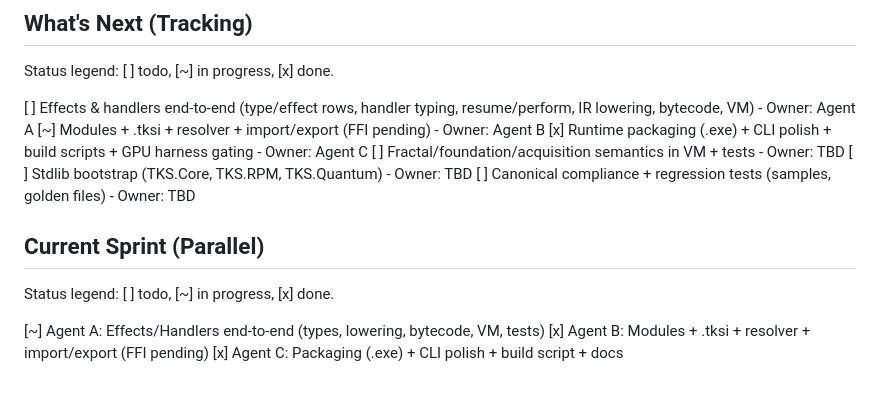
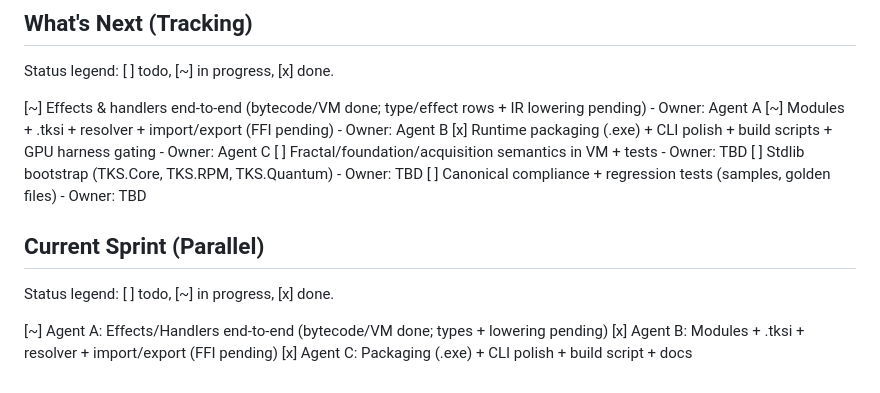
Before and after one commit to LittleHenderson/tootra-tks, a Markdown page: AGENTS.md, the part around the change. Rendered like a GitHub page.

Commit message:
Update tracking for effects progress

```diff
--- a/AGENTS.md
+++ b/AGENTS.md
@@ -91,7 +91,7 @@ default output unless Unicode is required.
 
 Status legend: [ ] todo, [~] in progress, [x] done.
 
-[ ] Effects & handlers end-to-end (type/effect rows, handler typing, resume/perform, IR lowering, bytecode, VM) - Owner: Agent A
+[~] Effects & handlers end-to-end (bytecode/VM done; type/effect rows + IR lowering pending) - Owner: Agent A
 [~] Modules + .tksi + resolver + import/export (FFI pending) - Owner: Agent B
 [x] Runtime packaging (.exe) + CLI polish + build scripts + GPU harness gating - Owner: Agent C
 [ ] Fractal/foundation/acquisition semantics in VM + tests - Owner: TBD
@@ -102,6 +102,6 @@ Status legend: [ ] todo, [~] in progress, [x] done.
 
 Status legend: [ ] todo, [~] in progress, [x] done.
 
-[~] Agent A: Effects/Handlers end-to-end (types, lowering, bytecode, VM, tests)
+[~] Agent A: Effects/Handlers end-to-end (bytecode/VM done; types + lowering pending)
 [x] Agent B: Modules + .tksi + resolver + import/export (FFI pending)
 [x] Agent C: Packaging (.exe) + CLI polish + build script + docs
```
